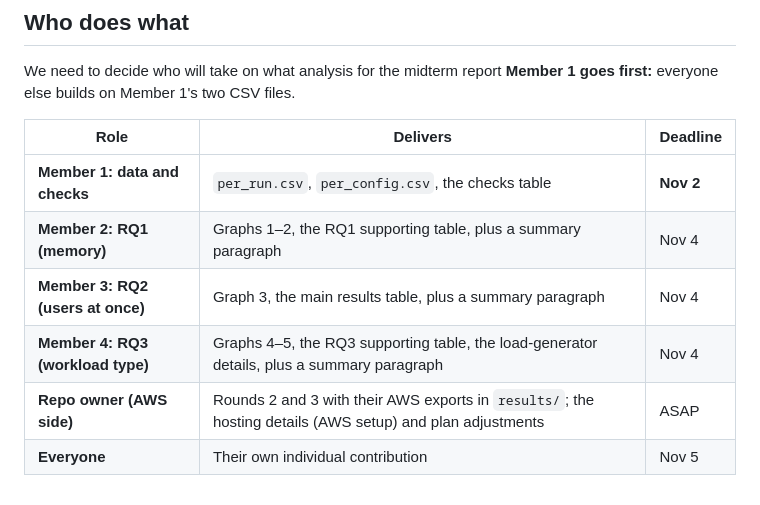
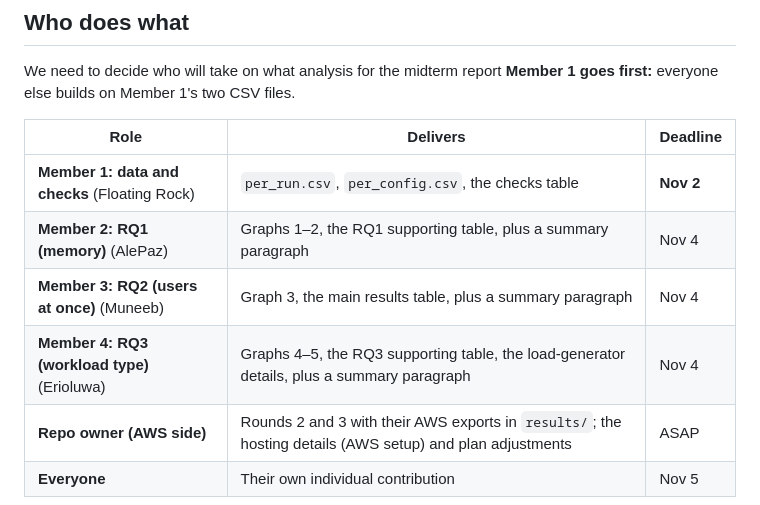
Before and after one commit to Hamd2003/ensf533-project, a Markdown page: docs/analysis-guide.md, the part around the change. Drawn GitHub-style.

Commit message:
chore: add roles in readme

```diff
--- a/docs/analysis-guide.md
+++ b/docs/analysis-guide.md
@@ -27,10 +27,10 @@ We need to decide who will take on what analysis for the midterm report **Member
 
 | Role | Delivers | Deadline |
 |---|---|---|
-| **Member 1: data and checks** | `per_run.csv`, `per_config.csv`, the checks table | **Nov 2** |
-| **Member 2: RQ1 (memory)** | Graphs 1–2, the RQ1 supporting table, plus a summary paragraph | Nov 4 |
-| **Member 3: RQ2 (users at once)** | Graph 3, the main results table, plus a summary paragraph | Nov 4 |
-| **Member 4: RQ3 (workload type)** | Graphs 4–5, the RQ3 supporting table, the load-generator details, plus a summary paragraph | Nov 4 |
+| **Member 1: data and checks** (Floating Rock) | `per_run.csv`, `per_config.csv`, the checks table | **Nov 2** |
+| **Member 2: RQ1 (memory)** (AlePaz)| Graphs 1–2, the RQ1 supporting table, plus a summary paragraph | Nov 4 |
+| **Member 3: RQ2 (users at once)** (Muneeb)| Graph 3, the main results table, plus a summary paragraph | Nov 4 |
+| **Member 4: RQ3 (workload type)** (Erioluwa)| Graphs 4–5, the RQ3 supporting table, the load-generator details, plus a summary paragraph | Nov 4 |
 | **Repo owner (AWS side)** | Rounds 2 and 3 with their AWS exports in `results/`; the hosting details (AWS setup) and plan adjustments | ASAP |
 | **Everyone** | Their own individual contribution | Nov 5 |
 
```
